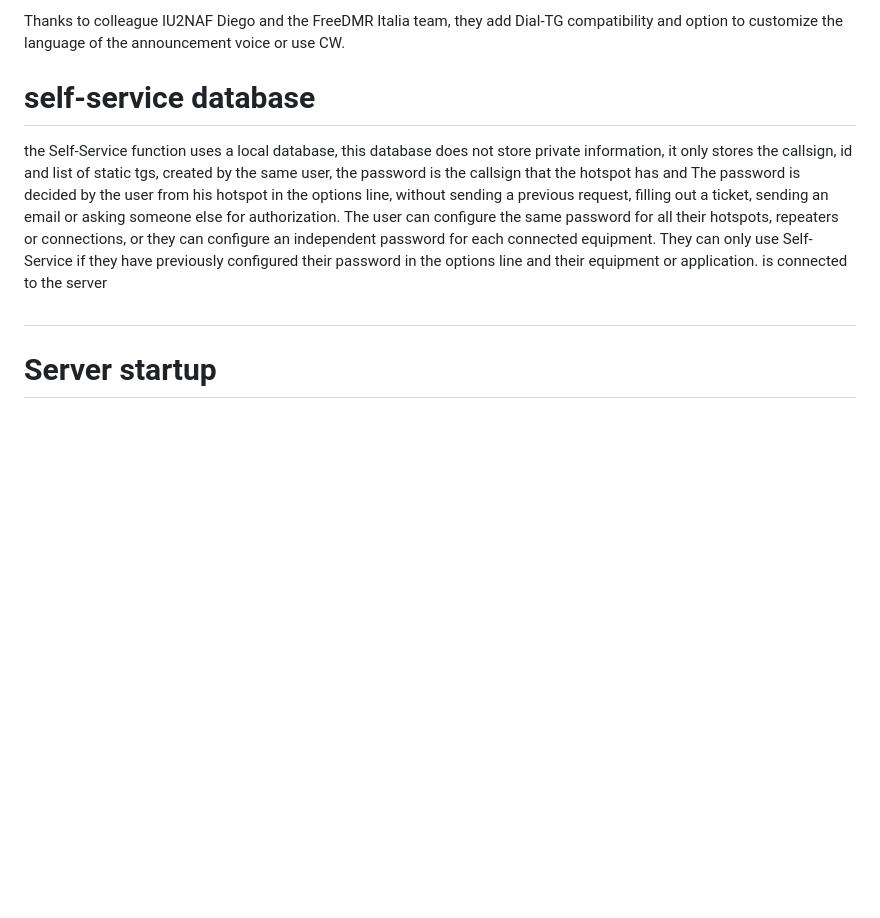
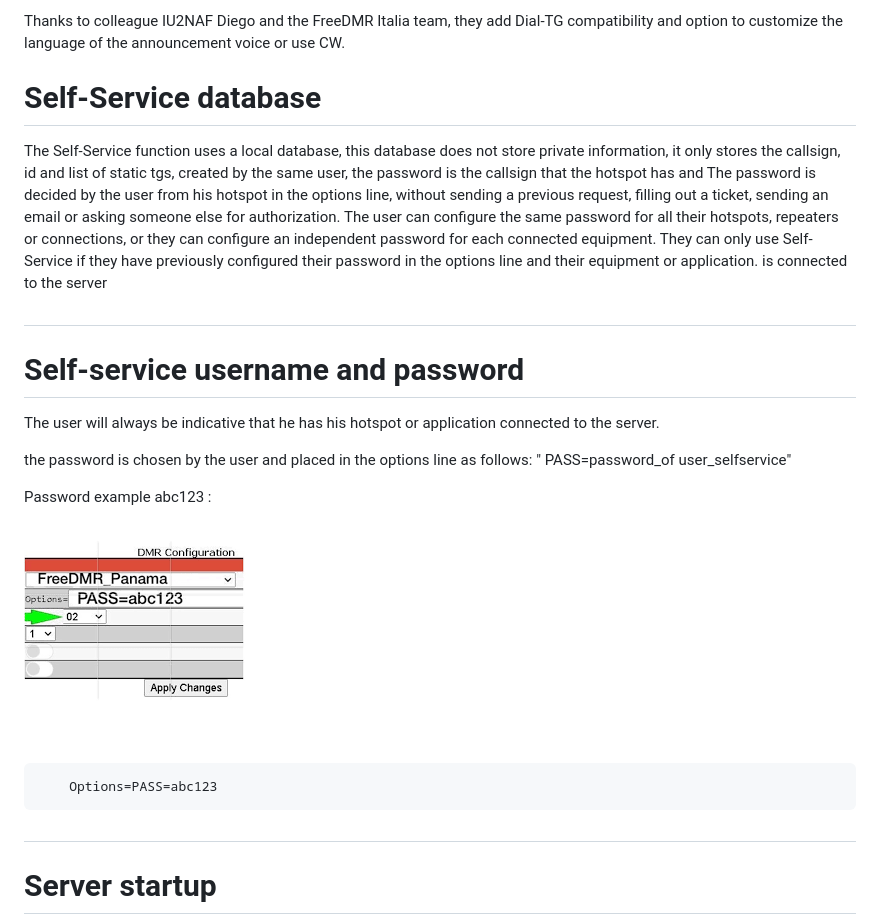
Before and after one commit to hp3icc/Easy-FreeDMR-Docker, a Markdown page: README.md, the part around the change. Drawn GitHub-style; blank space fills up the shorter version.

```diff
--- a/README.md
+++ b/README.md
@@ -53,12 +53,25 @@ into your ssh terminal copy and paste the following link :
 
  Thanks to colleague IU2NAF Diego and the FreeDMR Italia team, they add Dial-TG compatibility and option to customize the language of the announcement voice or use CW.
 
- # self-service database
+ # Self-Service database
 
- the Self-Service function uses a local database, this database does not store private information, it only stores the callsign, id and list of static tgs, created by the same user, the password is the callsign that the hotspot has and The password is decided by the user from his hotspot in the options line, without sending a previous request, filling out a ticket, sending an email or asking someone else for authorization. The user can configure the same password for all their hotspots, repeaters or connections, or they can configure an independent password for each connected equipment. They can only use Self-Service if they have previously configured their password in the options line and their equipment or application. is connected to the server
+ The Self-Service function uses a local database, this database does not store private information, it only stores the callsign, id and list of static tgs, created by the same user, the password is the callsign that the hotspot has and The password is decided by the user from his hotspot in the options line, without sending a previous request, filling out a ticket, sending an email or asking someone else for authorization. The user can configure the same password for all their hotspots, repeaters or connections, or they can configure an independent password for each connected equipment. They can only use Self-Service if they have previously configured their password in the options line and their equipment or application. is connected to the server
 
  #
 
+ # Self-service username and password
+
+ The user will always be indicative that he has his hotspot or application connected to the server.
+
+the password is chosen by the user and placed in the options line as follows: " PASS=password_of user_selfservice"
+
+Password example abc123 :
+
+ ![alt text](https://raw.githubusercontent.com/hp3icc/Easy-FreeDMR-Docker/main/pistar.png)
+
+        Options=PASS=abc123
+
+ #
  # Server startup
 
 To integrate your server to the freedmr network, you must contact the telegram group
```
